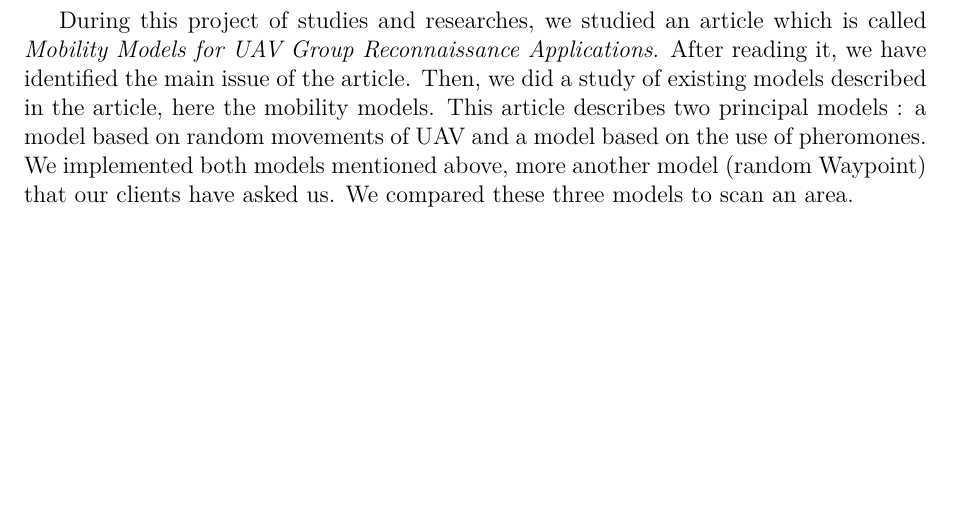
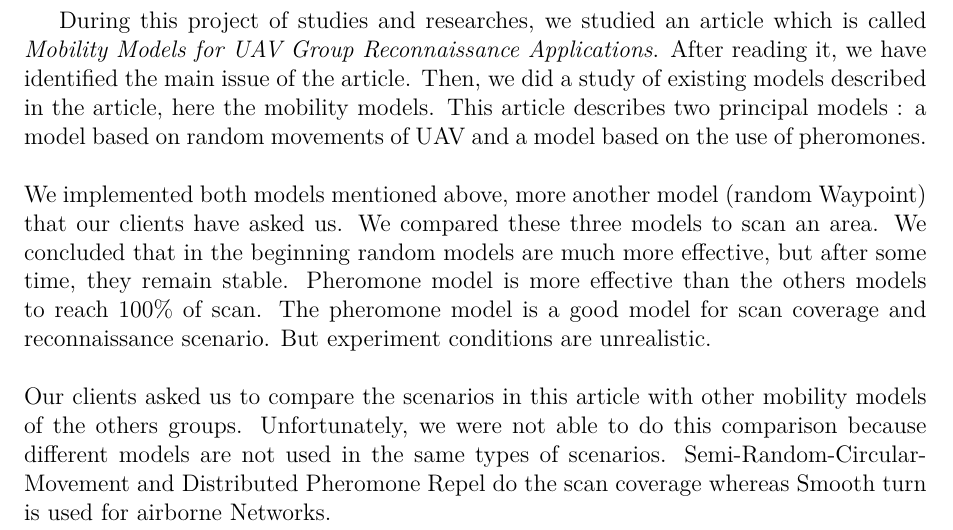
Before and after one commit to jetcheve/M2_PER_MMUAVGRA, a LaTeX thesis (ressources/rapport/report.tex, which reads ressources/rapport/assessment.tex): part of page 58 of 69, cut so that both start at the same text, the shorter picture padded with empty space. Compiled offline with pdfLaTeX.

Commit message:
bilan terminé (à corriger)

```diff
--- a/ressources/rapport/assessment.tex
+++ b/ressources/rapport/assessment.tex
@@ -1,4 +1,6 @@
 \part{Assessment}
 
-During this project of studies and researches, we studied an article which is called \textit{Mobility Models for UAV Group Reconnaissance Applications}. After reading it, we have identified the main issue of the article. Then, we did a study of existing models described in the article, here the mobility models. This article describes two principal models : a model based on random movements of UAV and a model based on the use of pheromones.\\
-We implemented both models mentioned above, more another model (random Waypoint) that our clients have asked us. We compared these three models to scan an area.
+During this project of studies and researches, we studied an article which is called \textit{Mobility Models for UAV Group Reconnaissance Applications}. After reading it, we have identified the main issue of the article. Then, we did a study of existing models described in the article, here the mobility models. This article describes two principal models : a model based on random movements of UAV and a model based on the use of pheromones.\\\\
+We implemented both models mentioned above, more another model (random Waypoint) that our clients have asked us. We compared these three models to scan an area. We concluded that in the beginning random models are much more effective, but after some time, they remain stable. Pheromone model is more effective than the others models to reach 100\% of scan. The pheromone model is a good model for scan coverage and reconnaissance scenario. But experiment conditions are unrealistic.\\\\
+Our clients asked us to compare the scenarios in this article with other mobility models of the others groups.
+Unfortunately, we were not able to do this comparison because different models are not used in the same types of scenarios. Semi-Random-Circular-Movement and Distributed Pheromone Repel do the scan coverage whereas Smooth turn is used for airborne Networks.
```
